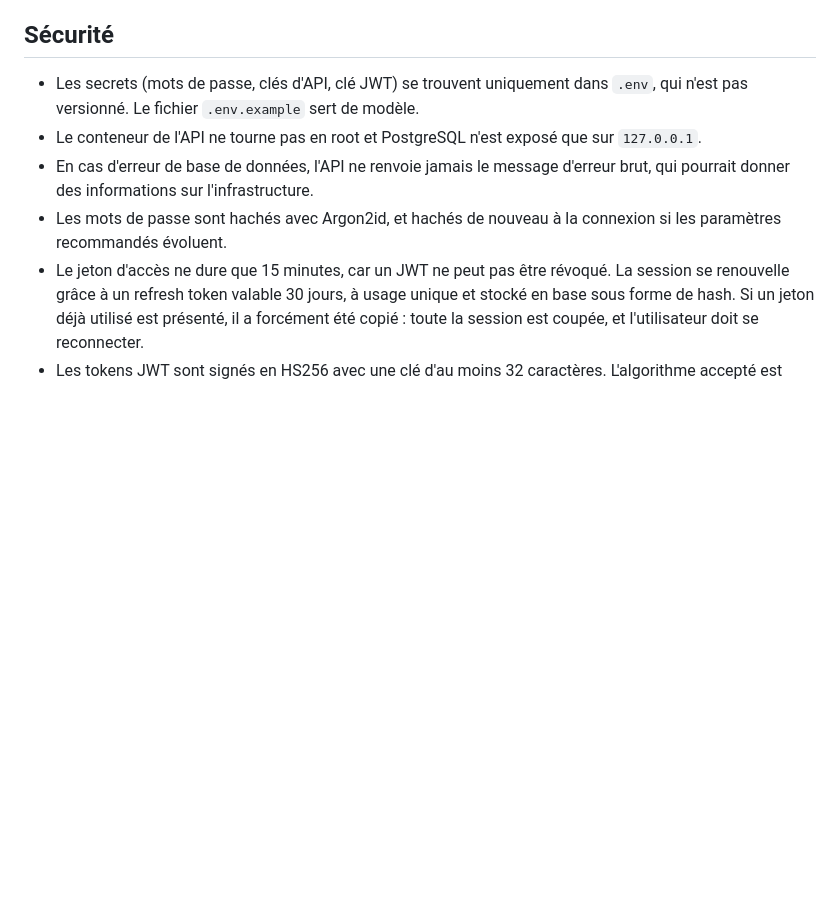
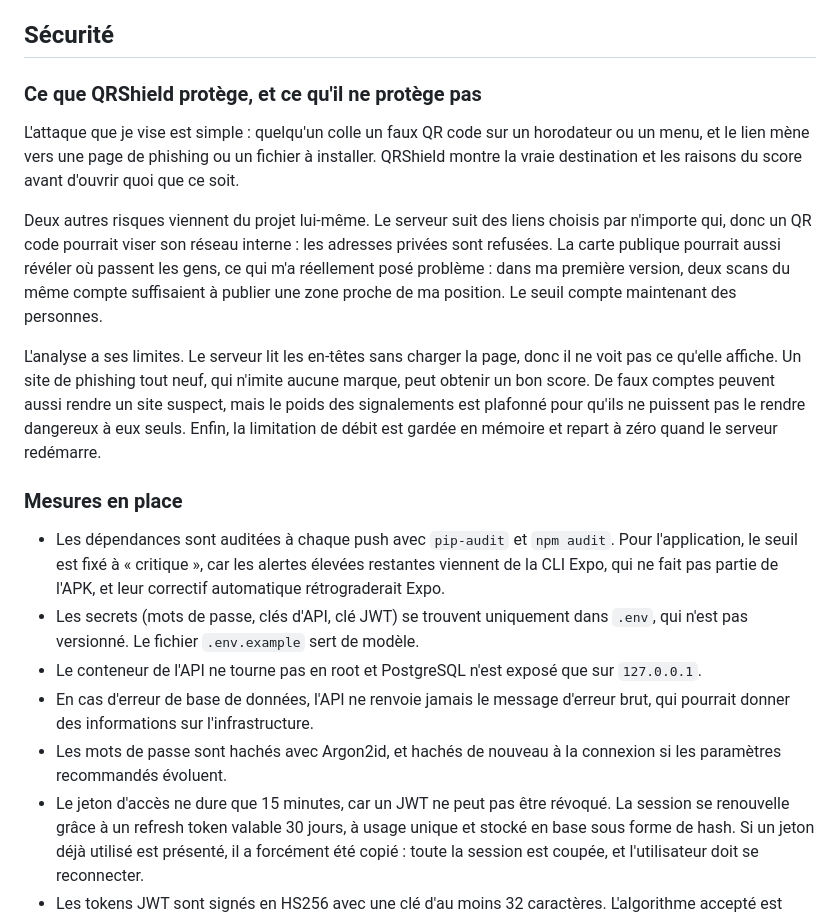
Before and after one commit to ManuelDavid69/QRShield, a Markdown page: README.fr.md, the part around the change. Drawn GitHub-style; blank space fills up the shorter version.

Commit message:
readme : modele de menace

```diff
--- a/README.fr.md
+++ b/README.fr.md
@@ -270,6 +270,17 @@ Les tests sur téléphone ont révélé un second problème : sur Android, `expo
 
 ## Sécurité
 
+### Ce que QRShield protège, et ce qu'il ne protège pas
+
+L'attaque que je vise est simple : quelqu'un colle un faux QR code sur un horodateur ou un menu, et le lien mène vers une page de phishing ou un fichier à installer. QRShield montre la vraie destination et les raisons du score avant d'ouvrir quoi que ce soit.
+
+Deux autres risques viennent du projet lui-même. Le serveur suit des liens choisis par n'importe qui, donc un QR code pourrait viser son réseau interne : les adresses privées sont refusées. La carte publique pourrait aussi révéler où passent les gens, ce qui m'a réellement posé problème : dans ma première version, deux scans du même compte suffisaient à publier une zone proche de ma position. Le seuil compte maintenant des personnes.
+
+L'analyse a ses limites. Le serveur lit les en-têtes sans charger la page, donc il ne voit pas ce qu'elle affiche. Un site de phishing tout neuf, qui n'imite aucune marque, peut obtenir un bon score. De faux comptes peuvent aussi rendre un site suspect, mais le poids des signalements est plafonné pour qu'ils ne puissent pas le rendre dangereux à eux seuls. Enfin, la limitation de débit est gardée en mémoire et repart à zéro quand le serveur redémarre.
+
+### Mesures en place
+
+- Les dépendances sont auditées à chaque push avec `pip-audit` et `npm audit`. Pour l'application, le seuil est fixé à « critique », car les alertes élevées restantes viennent de la CLI Expo, qui ne fait pas partie de l'APK, et leur correctif automatique rétrograderait Expo.
 - Les secrets (mots de passe, clés d'API, clé JWT) se trouvent uniquement dans `.env`, qui n'est pas versionné. Le fichier `.env.example` sert de modèle.
 - Le conteneur de l'API ne tourne pas en root et PostgreSQL n'est exposé que sur `127.0.0.1`.
 - En cas d'erreur de base de données, l'API ne renvoie jamais le message d'erreur brut, qui pourrait donner des informations sur l'infrastructure.
```
Also changed, not shown: README.md (+11 -0 lines).
